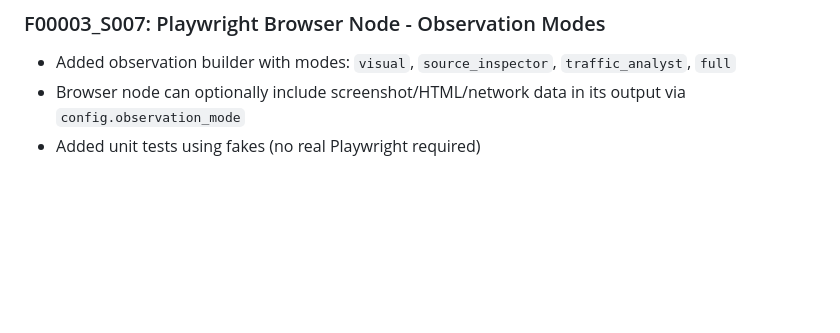
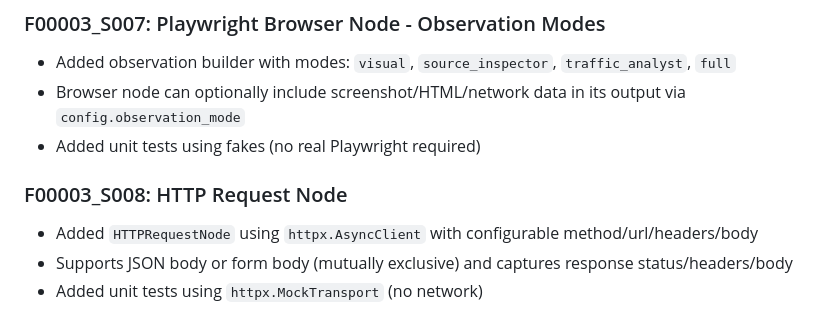
Before and after one commit to J0n-H4rr150n/agentic-ai-system, a Markdown page: .implementation/changelog.md, the part around the change. Rendered like a GitHub page; blank space fills up the shorter version.

```diff
--- a/.implementation/changelog.md
+++ b/.implementation/changelog.md
@@ -178,3 +178,9 @@ All notable changes to this project will be documented in this file.
 - Added observation builder with modes: `visual`, `source_inspector`, `traffic_analyst`, `full`
 - Browser node can optionally include screenshot/HTML/network data in its output via `config.observation_mode`
 - Added unit tests using fakes (no real Playwright required)
+
+### F00003_S008: HTTP Request Node
+
+- Added `HTTPRequestNode` using `httpx.AsyncClient` with configurable method/url/headers/body
+- Supports JSON body or form body (mutually exclusive) and captures response status/headers/body
+- Added unit tests using `httpx.MockTransport` (no network)
```
Also changed, not shown: .implementation/F00003_core_node_library.md (+5 -5 lines), .implementation/F00003_core_node_library/F00003_S008_http_request_node.md (added, +38 -0 lines).
